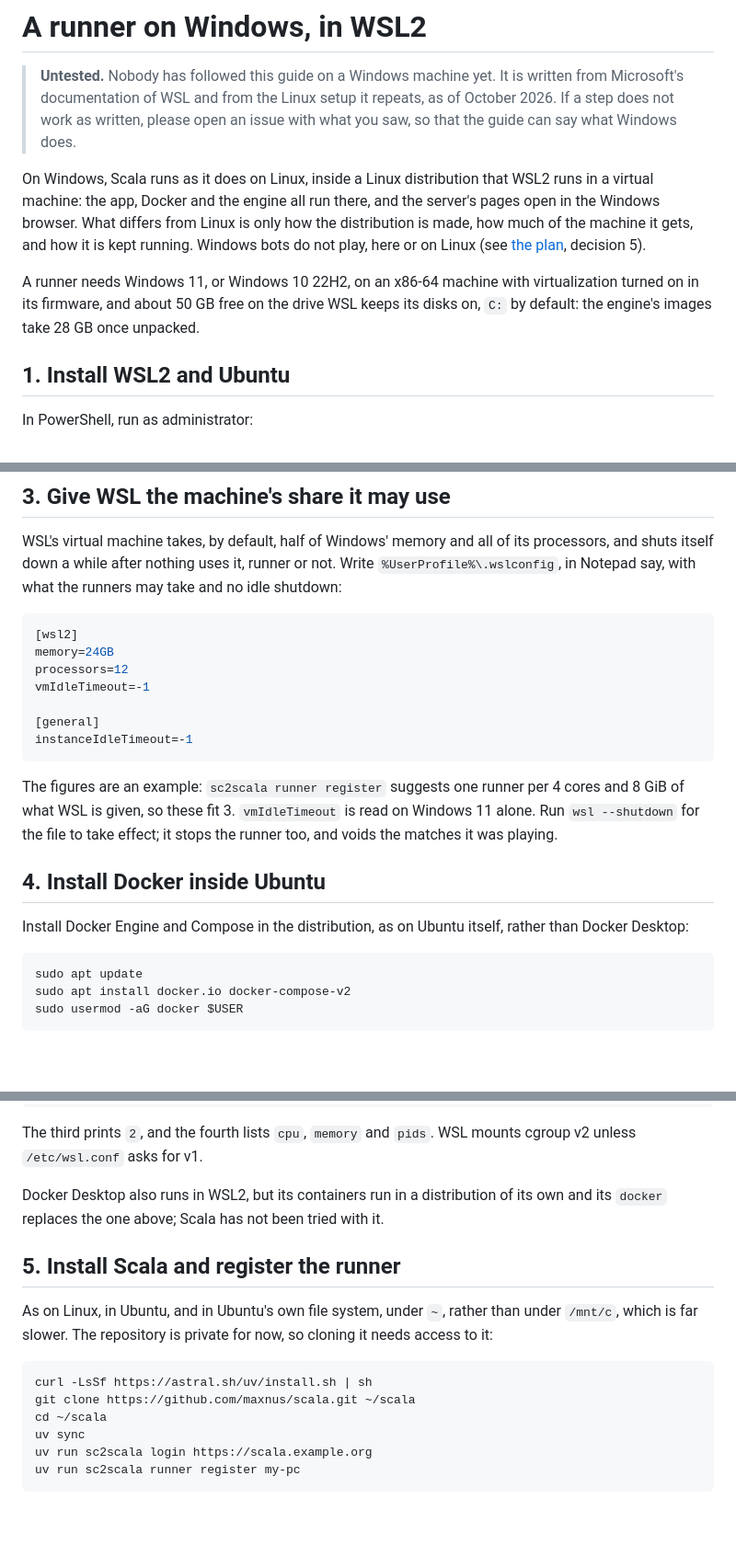
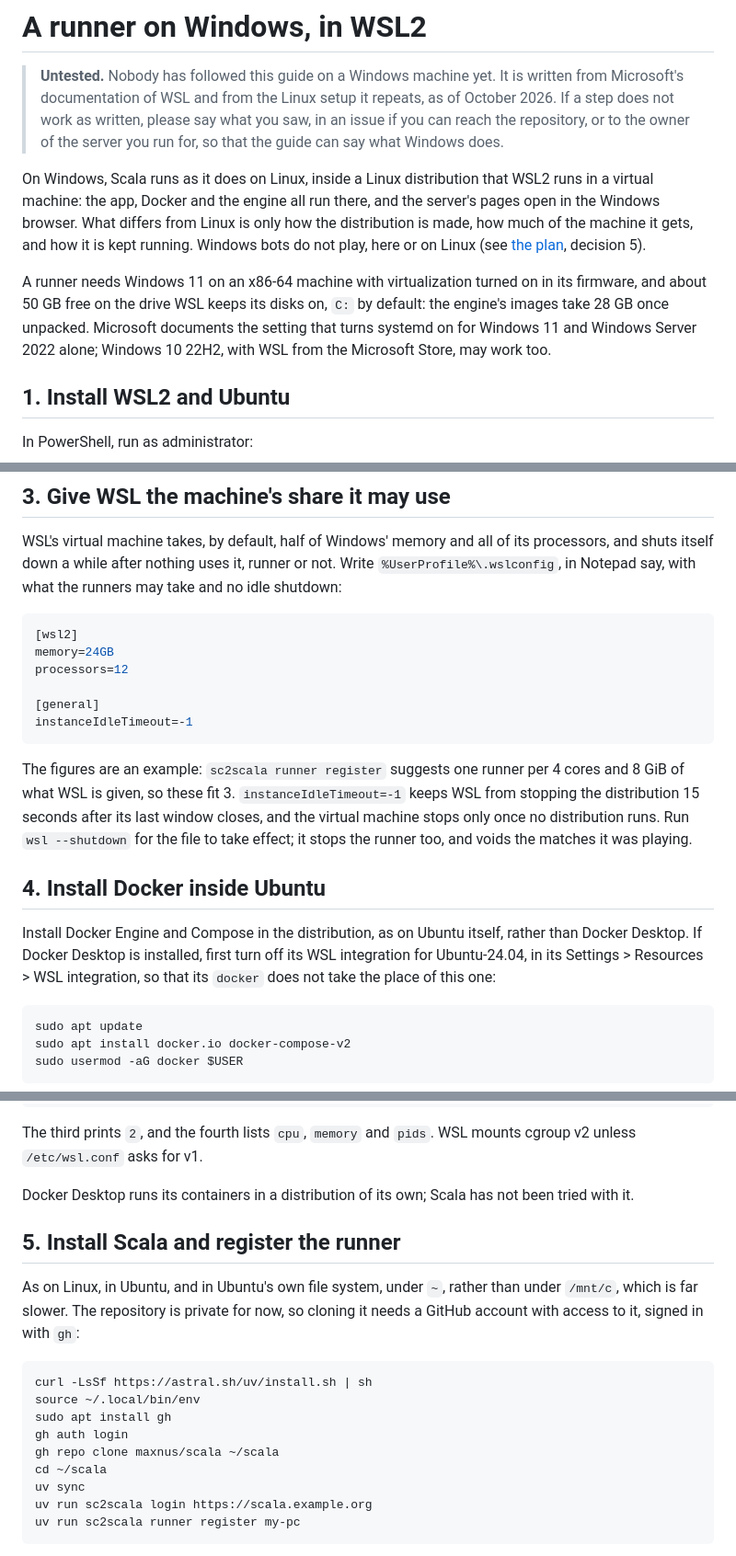
Before and after one commit to maxnus/scala, a Markdown page: docs/wsl2.md, 3 parts joined by grey strips. Shown at 92% size. Rendered like a GitHub page; blank space fills up the shorter version.

Commit message:
Answer my review: a guide that runs as pasted, for Windows 11, and with no undocumented setting
- Step 5 sources uv's env after installing it, so `uv sync` finds it, and clones the
  private repository with `gh`, signed in, since GitHub refuses passwords over HTTPS.
- The guide asks for Windows 11, for which Microsoft documents the setting that turns
  systemd on; Windows 10 22H2 may work.
- `vmIdleTimeout=-1` is gone, which Microsoft does not document as disabling it;
  `instanceIdleTimeout=-1`, which it does, stays.
- Docker Desktop's WSL integration is turned off for the distribution before Docker
  Engine goes in.
- Step 7's task is registered from an elevated PowerShell.
- A Windows tester without access to the private repository reports to the server's
  owner; and a sleep voids a match only if it cannot report by its deadline.

Co-Authored-By: Claude Opus 5.5 <noreply@anthropic.com>

````diff
--- a/docs/wsl2.md
+++ b/docs/wsl2.md
@@ -1,16 +1,19 @@
 # A runner on Windows, in WSL2
 
 > **Untested.** Nobody has followed this guide on a Windows machine yet. It is written from Microsoft's documentation
-> of WSL and from the Linux setup it repeats, as of October 2026. If a step does not work as written, please open an
-> issue with what you saw, so that the guide can say what Windows does.
+> of WSL and from the Linux setup it repeats, as of October 2026. If a step does not work as written, please say what
+> you saw, in an issue if you can reach the repository, or to the owner of the server you run for, so that the guide
+> can say what Windows does.
 
 On Windows, Scala runs as it does on Linux, inside a Linux distribution that WSL2 runs in a virtual machine: the app,
 Docker and the engine all run there, and the server's pages open in the Windows browser. What differs from Linux is
 only how the distribution is made, how much of the machine it gets, and how it is kept running. Windows bots do not
 play, here or on Linux (see [the plan](plan.md), decision 5).
 
-A runner needs Windows 11, or Windows 10 22H2, on an x86-64 machine with virtualization turned on in its firmware, and
-about 50 GB free on the drive WSL keeps its disks on, `C:` by default: the engine's images take 28 GB once unpacked.
+A runner needs Windows 11 on an x86-64 machine with virtualization turned on in its firmware, and about 50 GB free on
+the drive WSL keeps its disks on, `C:` by default: the engine's images take 28 GB once unpacked. Microsoft documents
+the setting that turns systemd on for Windows 11 and Windows Server 2022 alone; Windows 10 22H2, with WSL from the
+Microsoft Store, may work too.
 
 ## 1. Install WSL2 and Ubuntu
 
@@ -60,19 +63,21 @@ may take and no idle shutdown:
 [wsl2]
 memory=24GB
 processors=12
-vmIdleTimeout=-1
 
 [general]
 instanceIdleTimeout=-1
 ```
 
 The figures are an example: `sc2scala runner register` suggests one runner per 4 cores and 8 GiB of what WSL is given,
-so these fit 3. `vmIdleTimeout` is read on Windows 11 alone. Run `wsl --shutdown` for the file to take effect; it stops
-the runner too, and voids the matches it was playing.
+so these fit 3. `instanceIdleTimeout=-1` keeps WSL from stopping the distribution 15 seconds after its last window
+closes, and the virtual machine stops only once no distribution runs. Run `wsl --shutdown` for the file to take effect;
+it stops the runner too, and voids the matches it was playing.
 
 ## 4. Install Docker inside Ubuntu
 
-Install Docker Engine and Compose in the distribution, as on Ubuntu itself, rather than Docker Desktop:
+Install Docker Engine and Compose in the distribution, as on Ubuntu itself, rather than Docker Desktop. If Docker
+Desktop is installed, first turn off its WSL integration for Ubuntu-24.04, in its Settings > Resources > WSL
+integration, so that its `docker` does not take the place of this one:
 
 ```bash
 sudo apt update
@@ -94,17 +99,19 @@ cat /sys/fs/cgroup/cgroup.controllers
 The third prints `2`, and the fourth lists `cpu`, `memory` and `pids`. WSL mounts cgroup v2 unless `/etc/wsl.conf`
 asks for v1.
 
-Docker Desktop also runs in WSL2, but its containers run in a distribution of its own and its `docker` replaces the
-one above; Scala has not been tried with it.
+Docker Desktop runs its containers in a distribution of its own; Scala has not been tried with it.
 
 ## 5. Install Scala and register the runner
 
 As on Linux, in Ubuntu, and in Ubuntu's own file system, under `~`, rather than under `/mnt/c`, which is far slower.
-The repository is private for now, so cloning it needs access to it:
+The repository is private for now, so cloning it needs a GitHub account with access to it, signed in with `gh`:
 
 ```bash
 curl -LsSf https://astral.sh/uv/install.sh | sh
-git clone https://github.com/maxnus/scala.git ~/scala
+source ~/.local/bin/env
+sudo apt install gh
+gh auth login
+gh repo clone maxnus/scala ~/scala
 cd ~/scala
 uv sync
 uv run sc2scala login https://scala.example.org
````
Also changed, not shown: other parts of docs/wsl2.md (+6 -5 lines).
